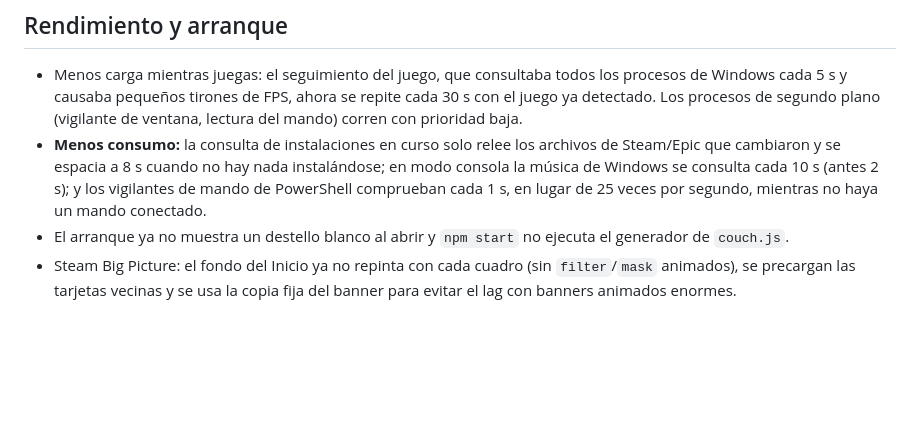
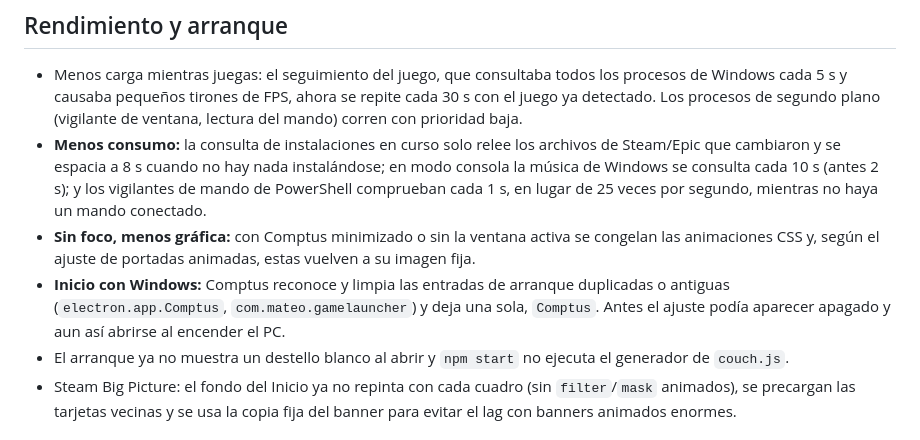
Before and after one commit to emptystill/Comptus-Launcher-Beta, a Markdown page: RELEASE-1.84.100.md, the part around the change. Rendered like a GitHub page; blank space fills up the shorter version.

Commit message:
Notas 1.84.100: arranque con Windows y animaciones sin foco
Co-Authored-By: Claude Sonnet 5.5 <noreply@anthropic.com>
Claude-Session: https://claude.ai/code/session_01573uvSX7gz9EaLJztMLchS

```diff
--- a/RELEASE-1.84.100.md
+++ b/RELEASE-1.84.100.md
@@ -55,6 +55,8 @@ Necesita la **clave de la API de Steam** (Ajustes) y que tu lista de amigos y tu
 ## Rendimiento y arranque
 - Menos carga mientras juegas: el seguimiento del juego, que consultaba todos los procesos de Windows cada 5 s y causaba pequeños tirones de FPS, ahora se repite cada 30 s con el juego ya detectado. Los procesos de segundo plano (vigilante de ventana, lectura del mando) corren con prioridad baja.
 - **Menos consumo:** la consulta de instalaciones en curso solo relee los archivos de Steam/Epic que cambiaron y se espacia a 8 s cuando no hay nada instalándose; en modo consola la música de Windows se consulta cada 10 s (antes 2 s); y los vigilantes de mando de PowerShell comprueban cada 1 s, en lugar de 25 veces por segundo, mientras no haya un mando conectado.
+- **Sin foco, menos gráfica:** con Comptus minimizado o sin la ventana activa se congelan las animaciones CSS y, según el ajuste de portadas animadas, estas vuelven a su imagen fija.
+- **Inicio con Windows:** Comptus reconoce y limpia las entradas de arranque duplicadas o antiguas (`electron.app.Comptus`, `com.mateo.gamelauncher`) y deja una sola, `Comptus`. Antes el ajuste podía aparecer apagado y aun así abrirse al encender el PC.
 - El arranque ya no muestra un destello blanco al abrir y `npm start` no ejecuta el generador de `couch.js`.
 - Steam Big Picture: el fondo del Inicio ya no repinta con cada cuadro (sin `filter`/`mask` animados), se precargan las tarjetas vecinas y se usa la copia fija del banner para evitar el lag con banners animados enormes.
 
```
